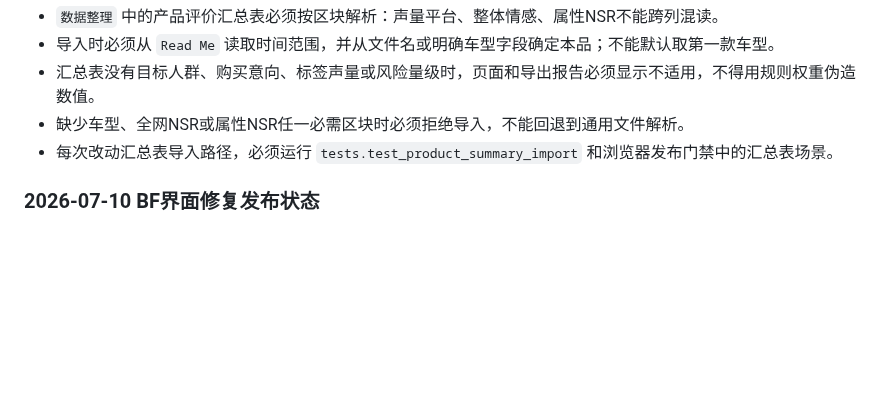
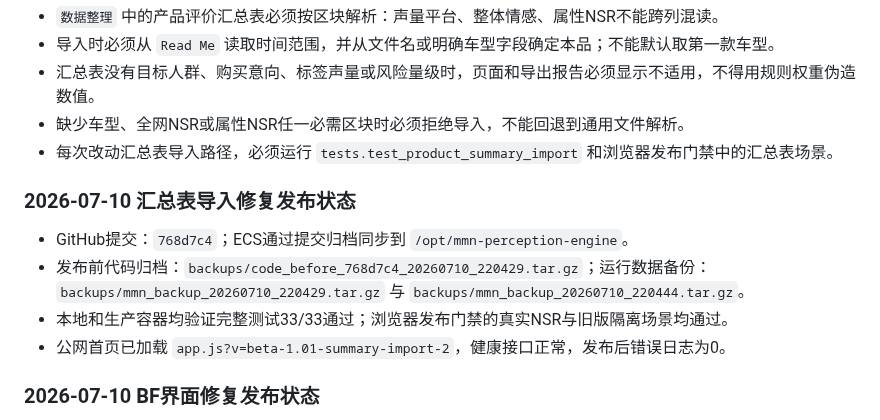
Before and after one commit to elliszhang0905-wq/MMN-Perception-Engine, a Markdown page: docs/HANDOFF_QWEN_AGENT.md, the part around the change. GitHub-like rendering; blank space fills up the shorter version.

```diff
--- a/docs/HANDOFF_QWEN_AGENT.md
+++ b/docs/HANDOFF_QWEN_AGENT.md
@@ -476,6 +476,13 @@ BF P0 当前验收基线为 28 项完整测试通过、系统Python兼容与HTTP
 - 缺少车型、全网NSR或属性NSR任一必需区块时必须拒绝导入，不能回退到通用文件解析。
 - 每次改动汇总表导入路径，必须运行 `tests.test_product_summary_import` 和浏览器发布门禁中的汇总表场景。
 
+### 2026-07-10 汇总表导入修复发布状态
+
+- GitHub提交：`768d7c4`；ECS通过提交归档同步到 `/opt/mmn-perception-engine`。
+- 发布前代码归档：`backups/code_before_768d7c4_20260710_220429.tar.gz`；运行数据备份：`backups/mmn_backup_20260710_220429.tar.gz` 与 `backups/mmn_backup_20260710_220444.tar.gz`。
+- 本地和生产容器均验证完整测试33/33通过；浏览器发布门禁的真实NSR与旧版隔离场景均通过。
+- 公网首页已加载 `app.js?v=beta-1.01-summary-import-2`，健康接口正常，发布后错误日志为0。
+
 ### 2026-07-10 BF界面修复发布状态
 
 - GitHub提交：`0172cca`（规则外显清理、子菜单隐藏、三种实拍BF类型）与 `5c9c561`（前端缓存版本刷新）。
```
Also changed, not shown: release.md (+15 -0 lines).
